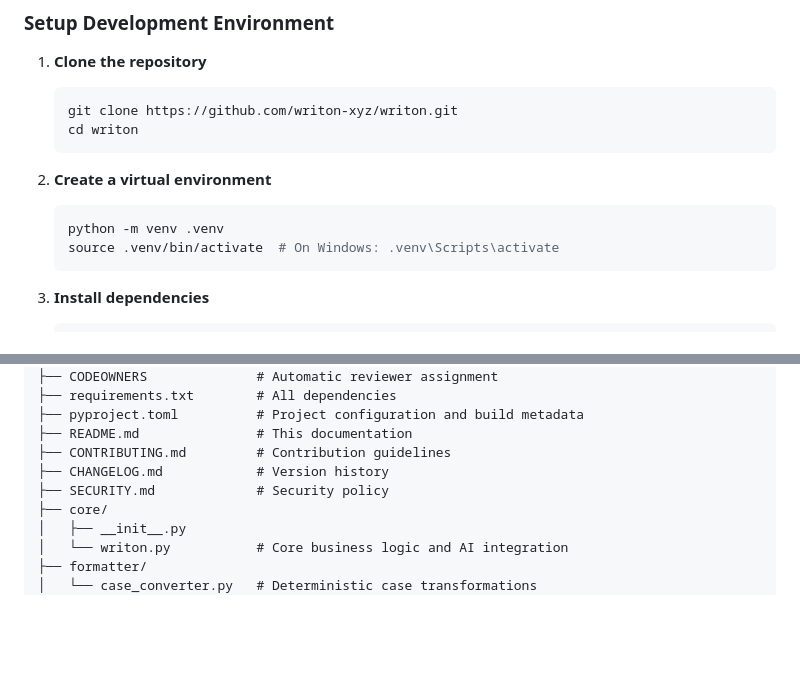
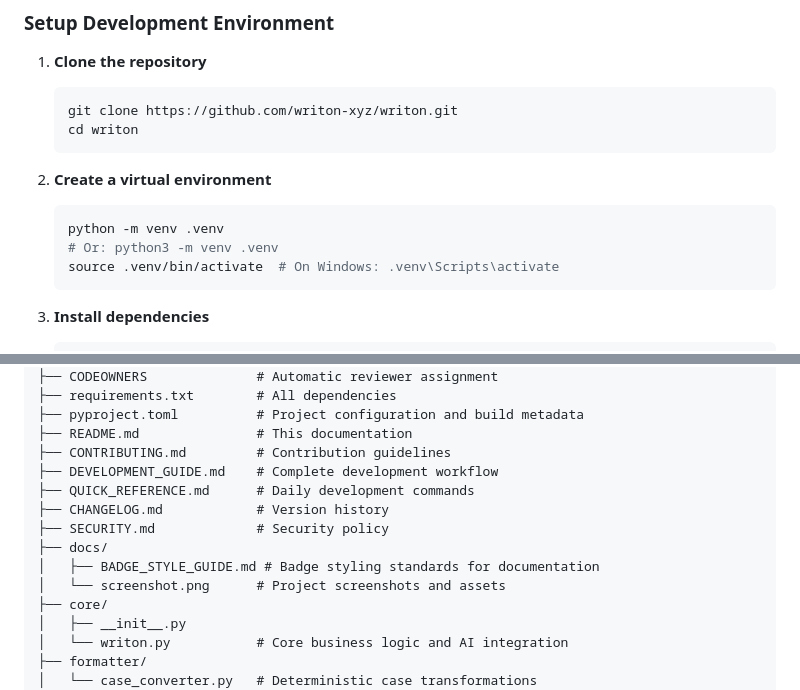
Before and after one commit to writon-xyz/writon, a Markdown page: CONTRIBUTING.md, 2 parts joined by grey strips. Drawn GitHub-style; blank space fills up the shorter version.

Commit message:
docs: Update CONTRIBUTING.md with complete project structure
- Added DEVELOPMENT_GUIDE.md and QUICK_REFERENCE.md to structure
- Added docs/ folder with BADGE_STYLE_GUIDE.md and screenshot.png
- Added python3 alternative for venv creation
- All documentation files now have consistent project structure
- Completes documentation sync across all .md files

````diff
--- a/CONTRIBUTING.md
+++ b/CONTRIBUTING.md
@@ -20,6 +20,7 @@ Thank you for your interest in contributing to Writon! 🎉
 2. **Create a virtual environment**
    ```bash
    python -m venv .venv
+   # Or: python3 -m venv .venv
    source .venv/bin/activate  # On Windows: .venv\Scripts\activate
    ```
 
@@ -124,8 +125,13 @@ writon/
 ├── pyproject.toml          # Project configuration and build metadata
 ├── README.md               # This documentation
 ├── CONTRIBUTING.md         # Contribution guidelines
+├── DEVELOPMENT_GUIDE.md    # Complete development workflow
+├── QUICK_REFERENCE.md      # Daily development commands
 ├── CHANGELOG.md            # Version history
 ├── SECURITY.md             # Security policy
+├── docs/
+│   ├── BADGE_STYLE_GUIDE.md # Badge styling standards for documentation
+│   └── screenshot.png      # Project screenshots and assets
 ├── core/
 │   ├── __init__.py
 │   └── writon.py           # Core business logic and AI integration
````
